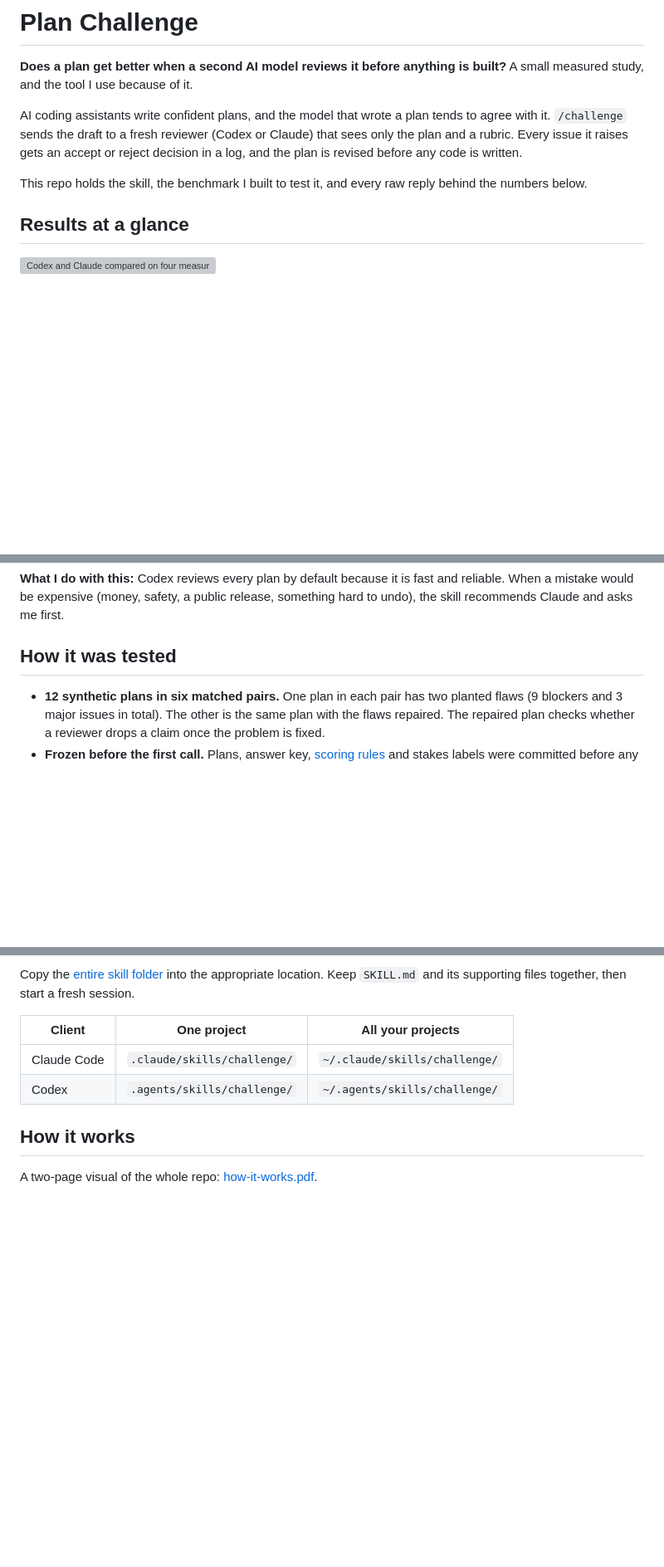
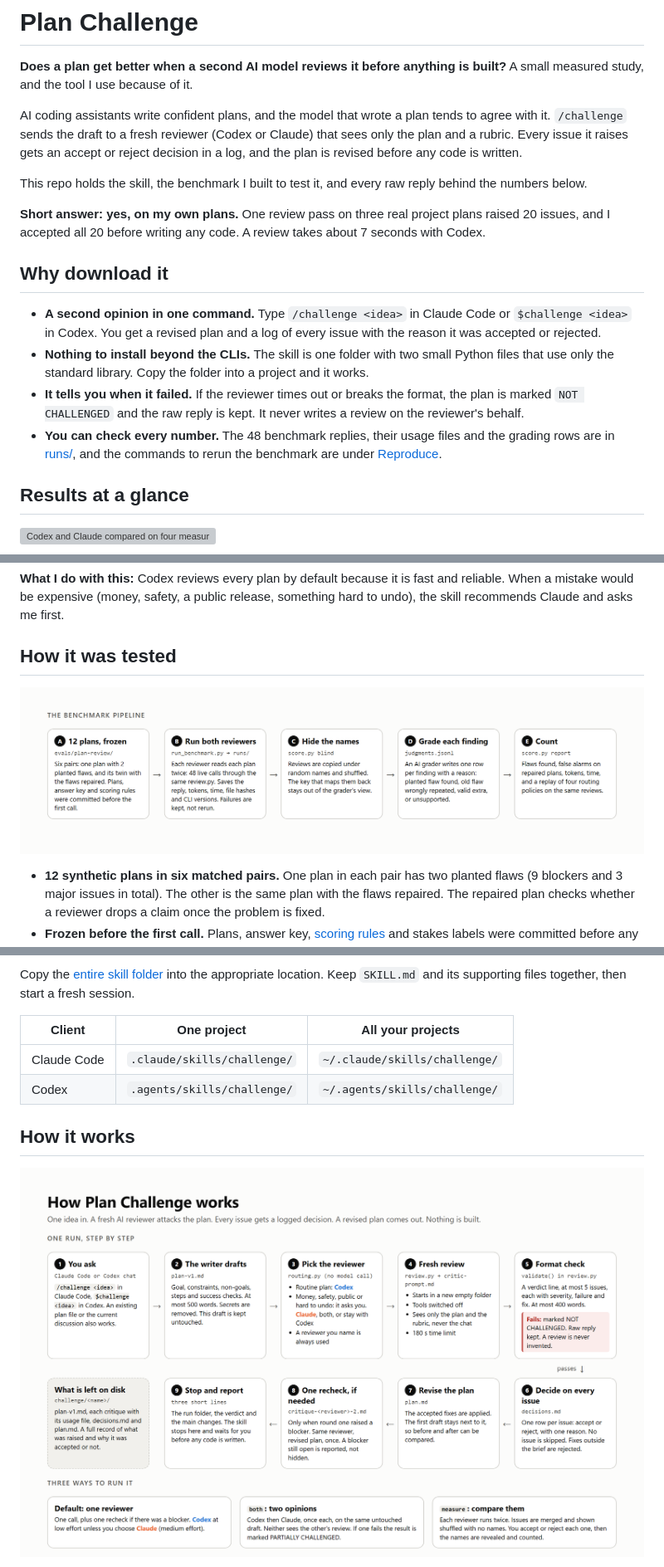
Before and after one commit to AndresDelascio/llm-plan-challenge, a Markdown page: README.md, 3 parts joined by grey strips. Shown at 83% size. Drawn GitHub-style; pictures changed too: docs/how-it-works-benchmark.png (added), docs/how-it-works-run.png (added); blank space fills up the shorter version; grey boxes are pictures that could not be loaded.

Commit message:
Docs: show the how-it-works visual as images and say why to download the repo
Co-Authored-By: Claude Fable 5.2 <noreply@anthropic.com>

```diff
--- a/README.md
+++ b/README.md
@@ -5,6 +5,15 @@
 AI coding assistants write confident plans, and the model that wrote a plan tends to agree with it. `/challenge` sends the draft to a fresh reviewer (Codex or Claude) that sees only the plan and a rubric. Every issue it raises gets an accept or reject decision in a log, and the plan is revised before any code is written.
 
 This repo holds the skill, the benchmark I built to test it, and every raw reply behind the numbers below.
+
+**Short answer: yes, on my own plans.** One review pass on three real project plans raised 20 issues, and I accepted all 20 before writing any code. A review takes about 7 seconds with Codex.
+
+## Why download it
+
+- **A second opinion in one command.** Type `/challenge <idea>` in Claude Code or `$challenge <idea>` in Codex. You get a revised plan and a log of every issue with the reason it was accepted or rejected.
+- **Nothing to install beyond the CLIs.** The skill is one folder with two small Python files that use only the standard library. Copy the folder into a project and it works.
+- **It tells you when it failed.** If the reviewer times out or breaks the format, the plan is marked `NOT CHALLENGED` and the raw reply is kept. It never writes a review on the reviewer's behalf.
+- **You can check every number.** The 48 benchmark replies, their usage files and the grading rows are in [runs/](runs/), and the commands to rerun the benchmark are under [Reproduce](#reproduce).
 
 ## Results at a glance
 
@@ -18,6 +27,8 @@ This repo holds the skill, the benchmark I built to test it, and every raw reply
 **What I do with this:** Codex reviews every plan by default because it is fast and reliable. When a mistake would be expensive (money, safety, a public release, something hard to undo), the skill recommends Claude and asks me first.
 
 ## How it was tested
+
+![The benchmark in five steps: freeze 12 plans, run both reviewers, hide the reviewer names, grade each finding, count](docs/how-it-works-benchmark.png)
 
 - **12 synthetic plans in six matched pairs.** One plan in each pair has two planted flaws (9 blockers and 3 major issues in total). The other is the same plan with the flaws repaired. The repaired plan checks whether a reviewer drops a claim once the problem is fixed.
 - **Frozen before the first call.** Plans, answer key, [scoring rules](evals/plan-review/scoring.md) and stakes labels were committed before any reviewer ran.
@@ -72,5 +83,5 @@ Copy the [entire skill folder](.claude/skills/challenge/) into the appropriate l
 
 ## How it works
 
-A two-page visual of the whole repo: [how-it-works.pdf](docs/how-it-works.pdf).
+![One run in nine steps: you ask, the writer drafts a plan, a reviewer is picked, a fresh review runs with tools off, the reply is format-checked, every issue gets a decision, the plan is revised, one recheck runs if there was a blocker, and the skill stops and reports](docs/how-it-works-run.png)
 
```
Also changed, not shown: other parts of README.md (+1 -13 lines), 2 other files.
